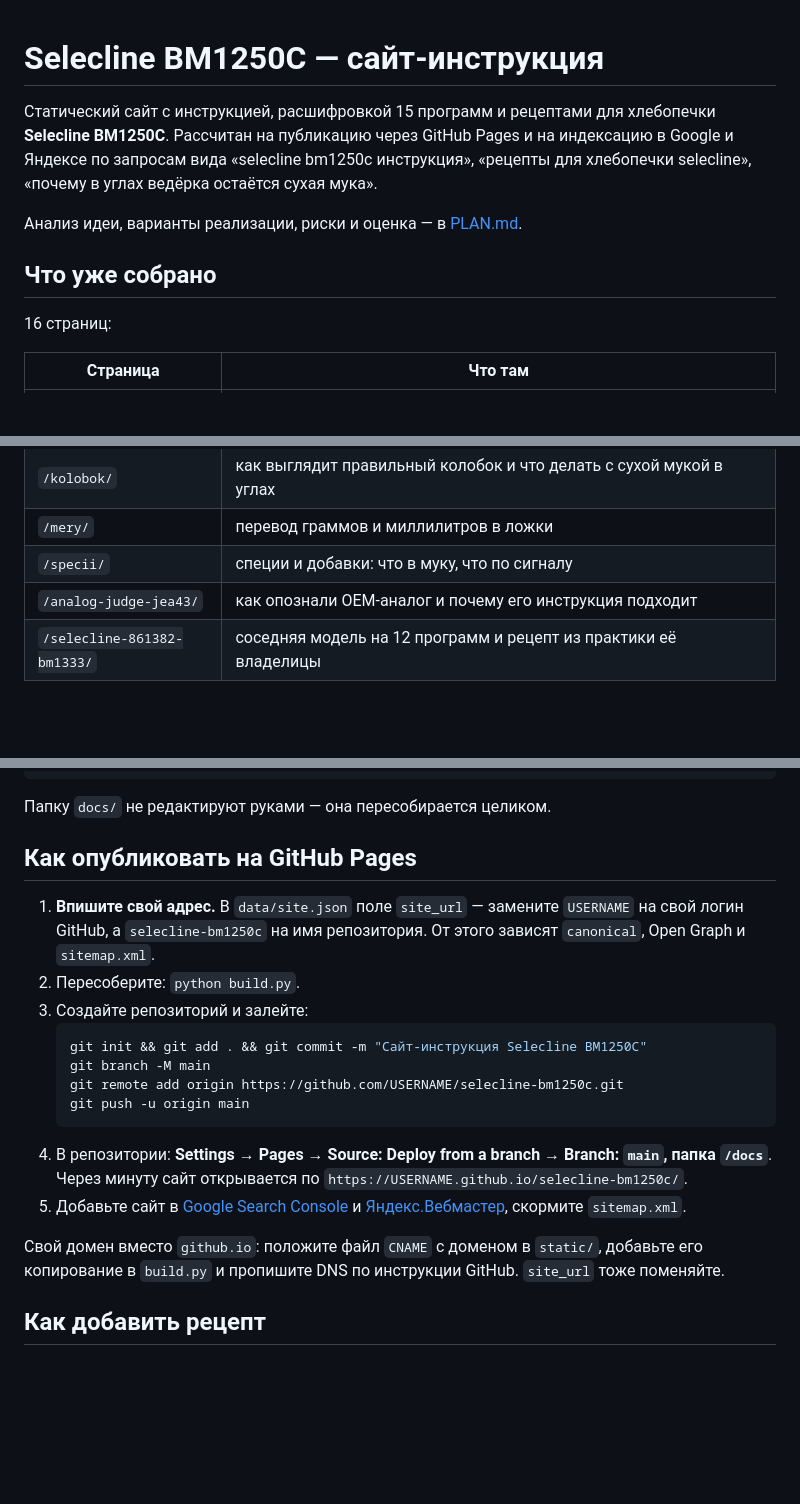
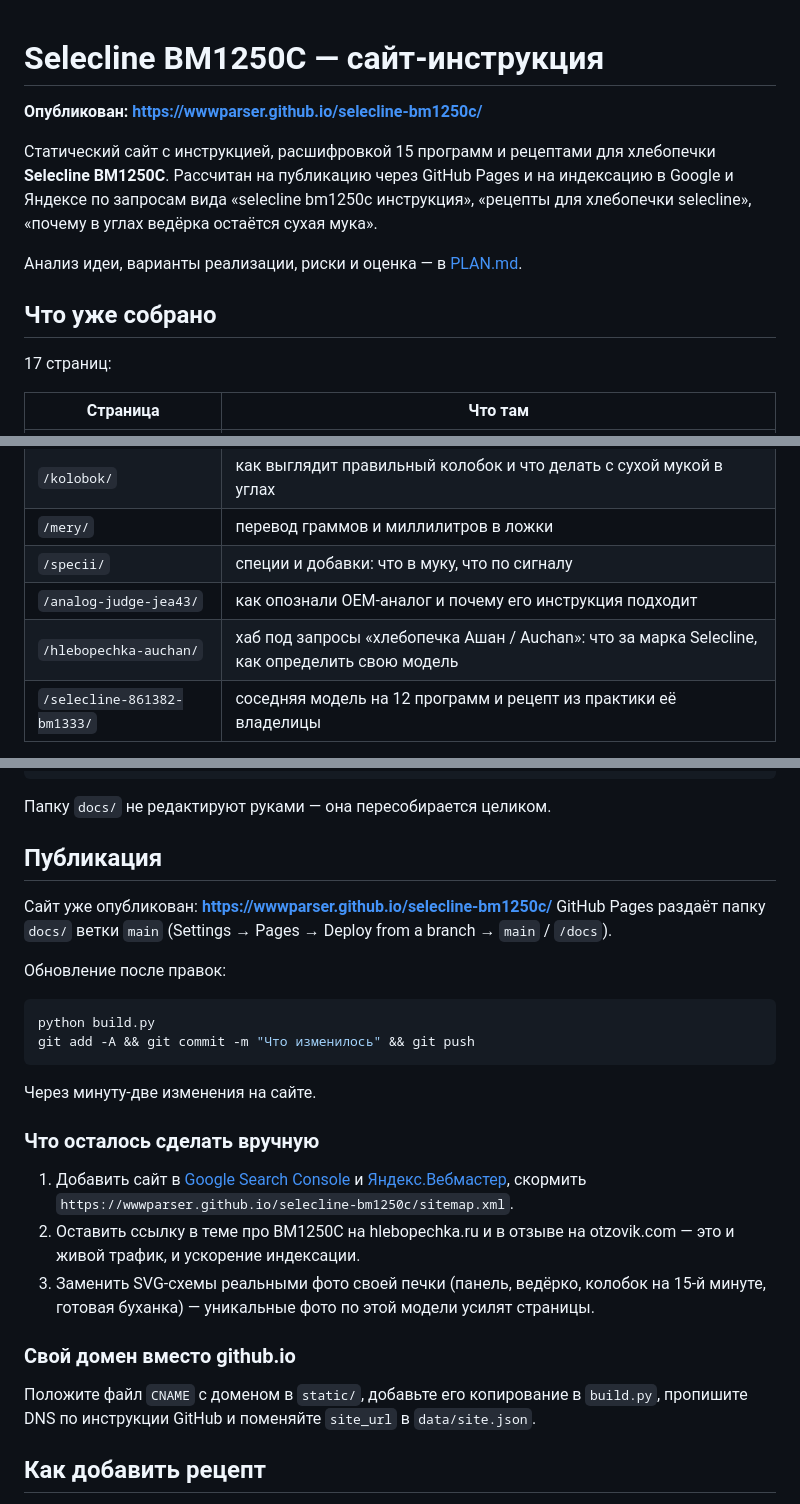
Before and after one commit to wwwparser/selecline-bm1250c, a Markdown page: README.md, 3 parts joined by grey strips. Drawn GitHub-style; blank space fills up the shorter version.

Commit message:
README: реальный адрес публикации и порядок обновления
Co-Authored-By: Claude Opus 5 (1M context) <noreply@anthropic.com>

````diff
--- a/README.md
+++ b/README.md
@@ -1,4 +1,6 @@
 # Selecline BM1250C — сайт-инструкция
+
+**Опубликован: https://wwwparser.github.io/selecline-bm1250c/**
 
 Статический сайт с инструкцией, расшифровкой 15 программ и рецептами для хлебопечки
 **Selecline BM1250C**. Рассчитан на публикацию через GitHub Pages и на индексацию в Google
@@ -9,7 +11,7 @@
 
 ## Что уже собрано
 
-16 страниц:
+17 страниц:
 
 | Страница | Что там |
 |---|---|
@@ -22,6 +24,7 @@
 | `/mery/` | перевод граммов и миллилитров в ложки |
 | `/specii/` | специи и добавки: что в муку, что по сигналу |
 | `/analog-judge-jea43/` | как опознали OEM-аналог и почему его инструкция подходит |
+| `/hlebopechka-auchan/` | хаб под запросы «хлебопечка Ашан / Auchan»: что за марка Selecline, как определить свою модель |
 | `/selecline-861382-bm1333/` | соседняя модель на 12 программ и рецепт из практики её владелицы |
 
 Плюс инфографика (всё inline SVG, без картинок): панель управления с дисплеем и 15 программами,
@@ -40,25 +43,34 @@ python build.py --serve    # собрать и открыть http://localhost:8
 
 Папку `docs/` не редактируют руками — она пересобирается целиком.
 
-## Как опубликовать на GitHub Pages
+## Публикация
 
-1. **Впишите свой адрес.** В `data/site.json` поле `site_url` — замените `USERNAME` на свой логин
-   GitHub, а `selecline-bm1250c` на имя репозитория. От этого зависят `canonical`, Open Graph и `sitemap.xml`.
-2. Пересоберите: `python build.py`.
-3. Создайте репозиторий и залейте:
-   ```bash
-   git init && git add . && git commit -m "Сайт-инструкция Selecline BM1250C"
-   git branch -M main
-   git remote add origin https://github.com/USERNAME/selecline-bm1250c.git
-   git push -u origin main
-   ```
-4. В репозитории: **Settings → Pages → Source: Deploy from a branch → Branch: `main`, папка `/docs`**.
-   Через минуту сайт открывается по `https://USERNAME.github.io/selecline-bm1250c/`.
-5. Добавьте сайт в [Google Search Console](https://search.google.com/search-console) и
-   [Яндекс.Вебмастер](https://webmaster.yandex.ru/), скормите `sitemap.xml`.
+Сайт уже опубликован: **https://wwwparser.github.io/selecline-bm1250c/**
+GitHub Pages раздаёт папку `docs/` ветки `main` (Settings → Pages → Deploy from a branch → `main` / `/docs`).
 
-Свой домен вместо `github.io`: положите файл `CNAME` с доменом в `static/`, добавьте его копирование
-в `build.py` и пропишите DNS по инструкции GitHub. `site_url` тоже поменяйте.
+Обновление после правок:
+
+```bash
+python build.py
+git add -A && git commit -m "Что изменилось" && git push
+```
+
+Через минуту-две изменения на сайте.
+
+### Что осталось сделать вручную
+
+1. Добавить сайт в [Google Search Console](https://search.google.com/search-console) и
+   [Яндекс.Вебмастер](https://webmaster.yandex.ru/), скормить
+   `https://wwwparser.github.io/selecline-bm1250c/sitemap.xml`.
+2. Оставить ссылку в теме про BM1250C на hlebopechka.ru и в отзыве на otzovik.com —
+   это и живой трафик, и ускорение индексации.
+3. Заменить SVG-схемы реальными фото своей печки (панель, ведёрко, колобок на 15-й минуте,
+   готовая буханка) — уникальные фото по этой модели усилят страницы.
+
+### Свой домен вместо github.io
+
+Положите файл `CNAME` с доменом в `static/`, добавьте его копирование в `build.py`,
+пропишите DNS по инструкции GitHub и поменяйте `site_url` в `data/site.json`.
 
 ## Как добавить рецепт
 
````
